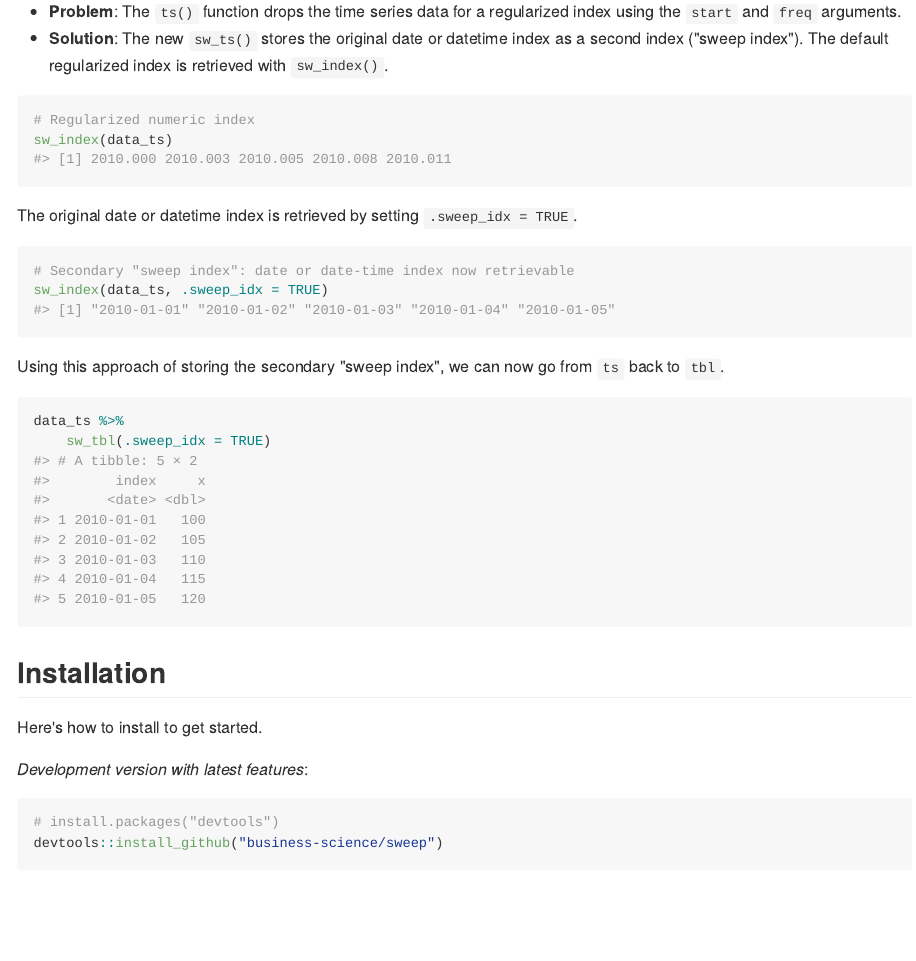
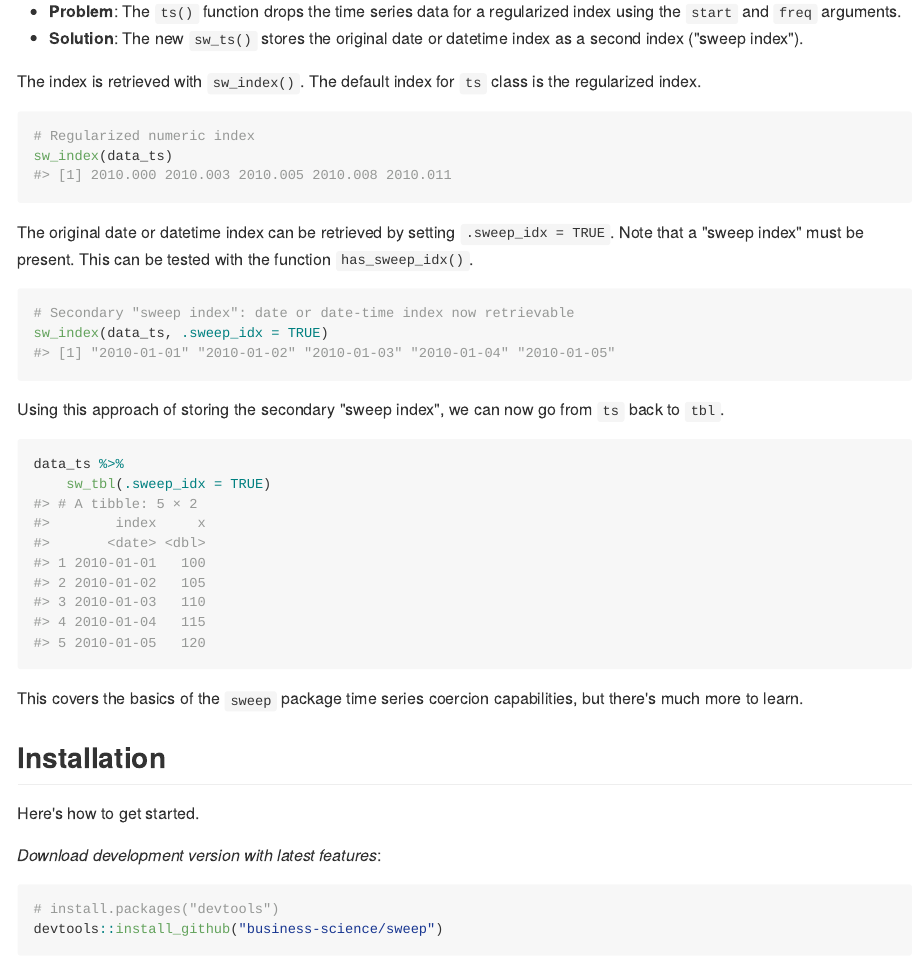
Before and after one commit to business-science/timetk, an R Markdown document (README.Rmd): the page in a window 1100 px wide, from 1570 px down. The pictures show the output file README.md that the author committed with the source, drawn offline in the style of GitHub; badge pictures from the web are left out.

Commit message:
readme changes

````diff
--- a/README.Rmd
+++ b/README.Rmd
@@ -84,14 +84,16 @@ data_ts <- sw_ts(data_tbl, start = 2010, freq = 365, silent = TRUE)
 ## Maximum data retention
 
 * __Problem__: The `ts()` function drops the time series data for a regularized index using the `start` and `freq` arguments.
-* __Solution__: The new `sw_ts()` stores the original date or datetime index as a second index ("sweep index"). The default regularized index is retrieved with `sw_index()`.
+* __Solution__: The new `sw_ts()` stores the original date or datetime index as a second index ("sweep index").
+
+The index is retrieved with `sw_index()`. The default index for `ts` class is the regularized index.
 
 ```{r}
 # Regularized numeric index
 sw_index(data_ts)
 ```
 
-The original date or datetime index is retrieved by setting `.sweep_idx = TRUE`.
+The original date or datetime index can be retrieved by setting `.sweep_idx = TRUE`. Note that a "sweep index" must be present. This can be tested with the function `has_sweep_idx()`.
 
 ```{r}
 # Secondary "sweep index": date or date-time index now retrievable
@@ -106,18 +108,20 @@ data_ts %>%
 ```
 
 
+This covers the basics of the `sweep` package time series coercion capabilities, but there's much more to learn.
+
 ## Installation
 
-Here's how to install to get started.
+Here's how to get started.
 
-_Development version with latest features_:
+_Download development version with latest features_:
 
 ``` {r, eval = FALSE}
 # install.packages("devtools")
 devtools::install_github("business-science/sweep")
 ```
 
-<!-- _CRAN approved version_: -->
+<!-- _Or, download CRAN approved version_: -->
 
 <!-- ```{r, eval = FALSE} -->
 <!-- install.packages("sweep") -->
````
Also changed, not shown: README.md.
